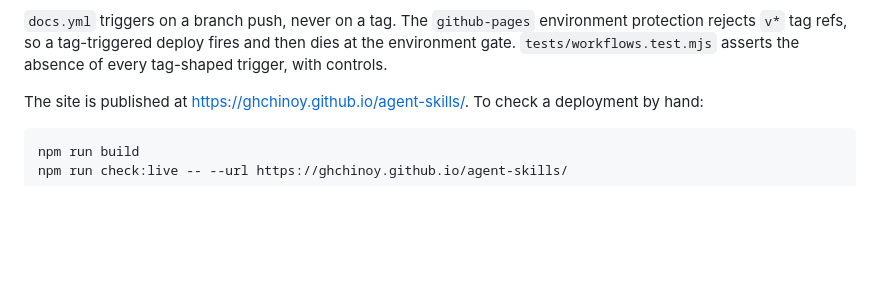
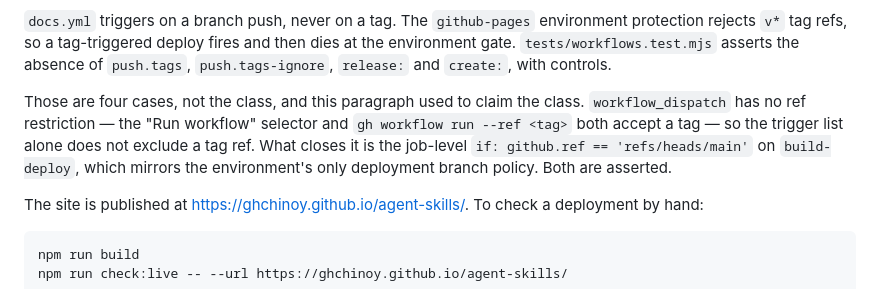
Before and after one commit to ghchinoy/agent-skills, a Markdown page: site/README.md, the part around the change. GitHub-like rendering; blank space fills up the shorter version.

Commit message:
docs(site): withdraw the tag-trigger over-claim from the README
Review R3. The suite asserts the absence of push.tags, push.tags-ignore,
release: and create: — four cases, not the class. workflow_dispatch has
no ref restriction and both the Run workflow selector and
gh workflow run --ref <tag> accept a tag, so the trigger list alone does
not exclude a tag ref. What closes it is the job-level branch guard on
build-deploy, which mirrors the environment's only deployment branch
policy. Latent rather than live, and the code was already right; the
claim was not.

```diff
--- a/site/README.md
+++ b/site/README.md
@@ -42,7 +42,15 @@ to the change that caused it, rather than surfacing later somewhere else.
 `docs.yml` triggers on a branch push, never on a tag. The `github-pages`
 environment protection rejects `v*` tag refs, so a tag-triggered deploy fires
 and then dies at the environment gate. `tests/workflows.test.mjs` asserts the
-absence of every tag-shaped trigger, with controls.
+absence of `push.tags`, `push.tags-ignore`, `release:` and `create:`, with
+controls.
+
+Those are four cases, not the class, and this paragraph used to claim the
+class. `workflow_dispatch` has no ref restriction — the "Run workflow" selector
+and `gh workflow run --ref <tag>` both accept a tag — so the trigger list alone
+does not exclude a tag ref. What closes it is the job-level
+`if: github.ref == 'refs/heads/main'` on `build-deploy`, which mirrors the
+environment's only deployment branch policy. Both are asserted.
 
 The site is published at <https://ghchinoy.github.io/agent-skills/>. To check a
 deployment by hand:
```
